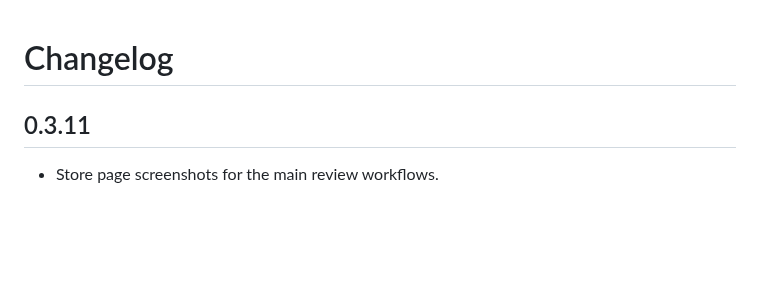
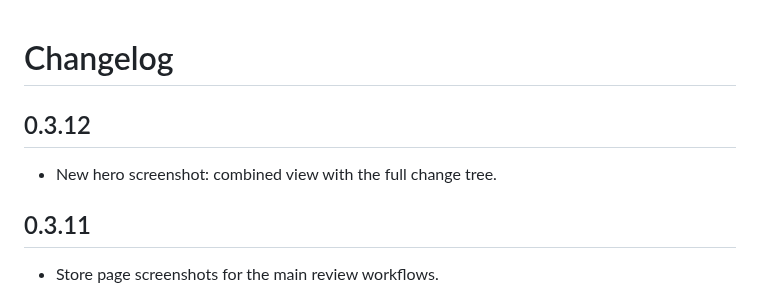
Before and after one commit to dwenking/commit-file-tree, a Markdown page: CHANGELOG.md, the part around the change. Drawn GitHub-style; blank space fills up the shorter version.

```diff
--- a/CHANGELOG.md
+++ b/CHANGELOG.md
@@ -1,4 +1,7 @@
 # Changelog
+
+## 0.3.12
+- New hero screenshot: combined view with the full change tree.
 
 ## 0.3.11
 - Store page screenshots for the main review workflows.
```
Also changed, not shown: README.md (+3 -1 lines), images/combined-all-changes.png (added), 1 other file.
